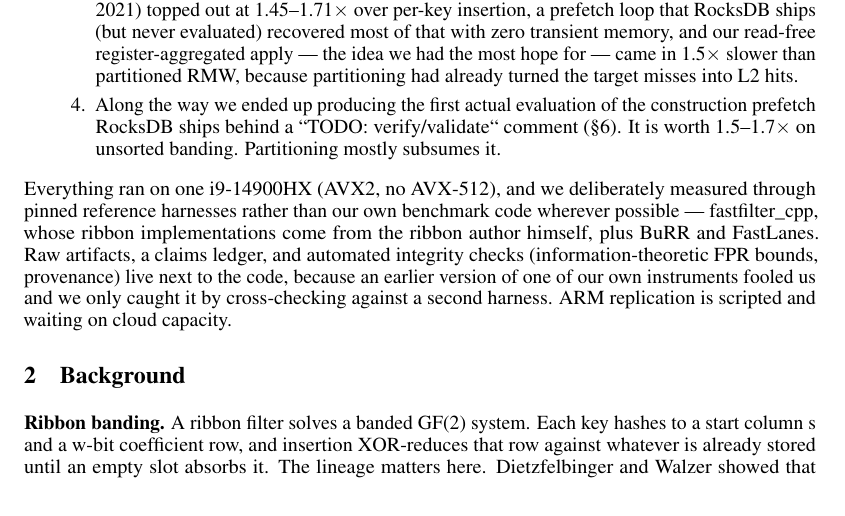
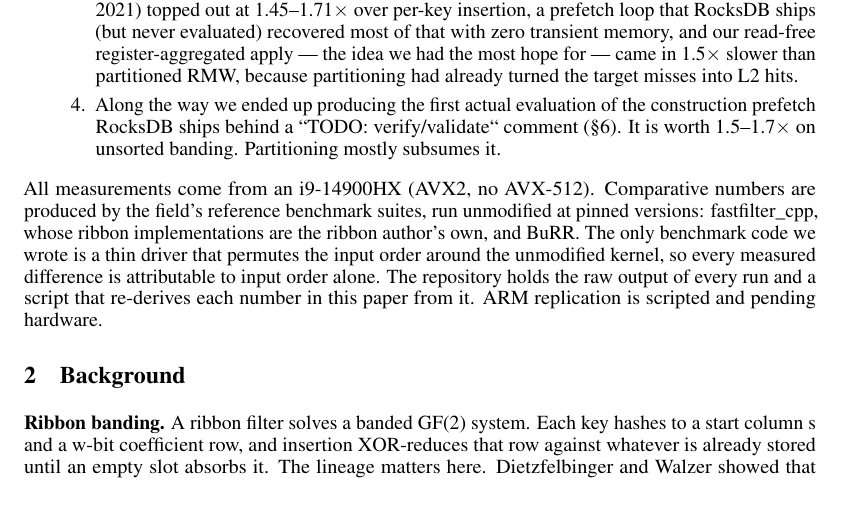
Before and after one commit to integrallis/pleated-ribbon-construction, a LaTeX paper (paper/main.tex): part of page 2 of 6, cut so that both start at the same text. Compiled offline with pdfLaTeX.

Commit message:
docs(paper): replace confessional setup paragraph with a plain measurement statement
The instrument-flaw narrative serves no reader and belongs in the
repository record (research log, superseded artifacts, review doc),
where it already lives; the paragraph now states hardware, harnesses,
the attribution argument, and reproduction path.

```diff
--- a/paper/main.tex
+++ b/paper/main.tex
@@ -47,7 +47,7 @@ This paper asks which parts of that cost are real — pinned to the hardware —
 \item Along the way we ended up producing the first actual evaluation of the construction prefetch RocksDB ships behind a ``TODO: verify/validate`` comment (§6). It is worth 1.5--1.7$\times$ on unsorted banding. Partitioning mostly subsumes it.
 \end{enumerate}
 
-Everything ran on one i9-14900HX (AVX2, no AVX-512), and we deliberately measured through pinned reference harnesses rather than our own benchmark code wherever possible — fastfilter\_cpp, whose ribbon implementations come from the ribbon author himself, plus BuRR and FastLanes. Raw artifacts, a claims ledger, and automated integrity checks (information-theoretic FPR bounds, provenance) live next to the code, because an earlier version of one of our own instruments fooled us and we only caught it by cross-checking against a second harness. ARM replication is scripted and waiting on cloud capacity.
+All measurements come from an i9-14900HX (AVX2, no AVX-512). Comparative numbers are produced by the field's reference benchmark suites, run unmodified at pinned versions: fastfilter\_cpp, whose ribbon implementations are the ribbon author's own, and BuRR. The only benchmark code we wrote is a thin driver that permutes the input order around the unmodified kernel, so every measured difference is attributable to input order alone. The repository holds the raw output of every run and a script that re-derives each number in this paper from it. ARM replication is scripted and pending hardware.
 
 \section{Background}\label{sec:background}
 \textbf{Ribbon banding.} A ribbon filter solves a banded GF(2) system. Each key hashes to a start column s and a w-bit coefficient row, and insertion XOR-reduces that row against whatever is already stored until an empty slot absorbs it. The lineage matters here. Dietzfelbinger and Walzer showed that sorting rows by start position makes banded elimination linear (SGAUSS). The ribbon paper's whole pitch was that you don't need the sort — insert on the fly, in arbitrary order. BuRR then brought the sort back (ips2ra, by bucket) because bumping needs it. Homogeneous ribbon, the variant we target, never fails construction and stores no per-key result rows.
```
Also changed, not shown: paper/main.pdf.
